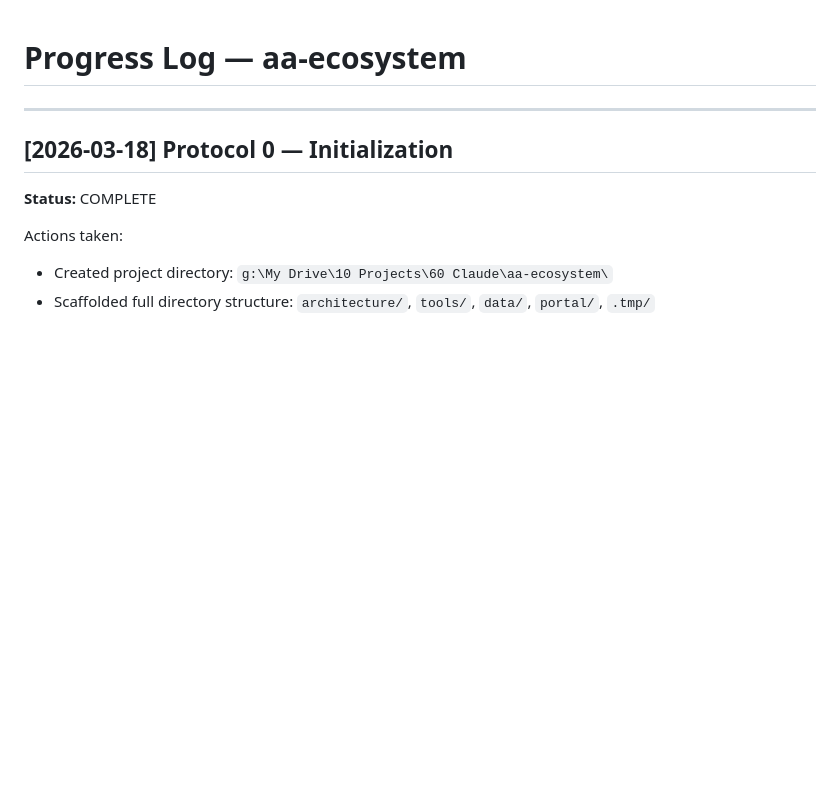
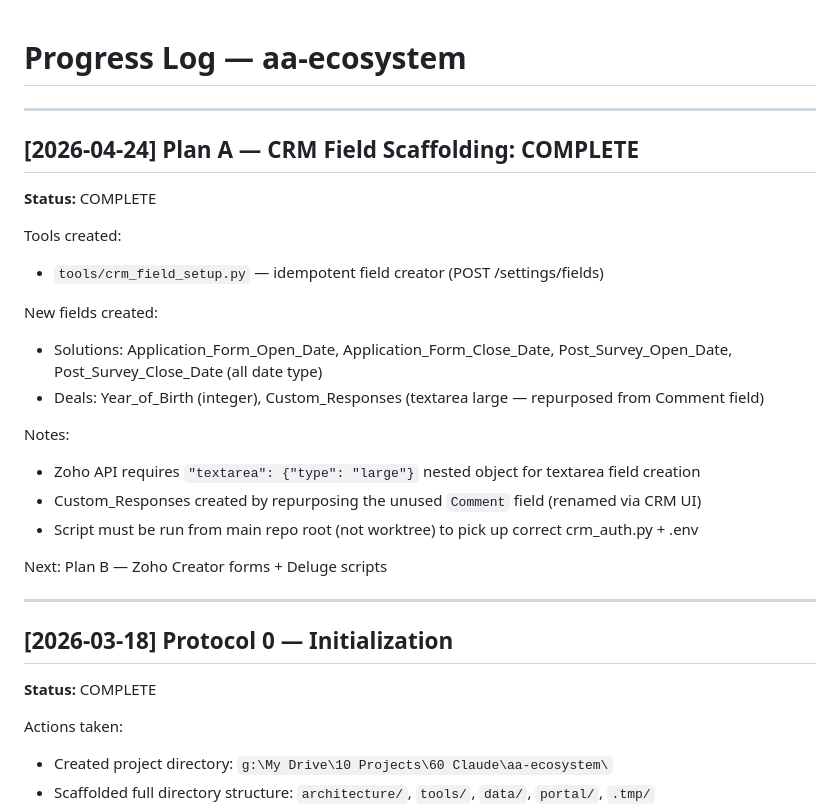
Before and after one commit to leonnel18/aa-ecosystem, a Markdown page: progress.md, the part around the change. Rendered like a GitHub page; blank space fills up the shorter version.

Commit message:
docs: log Plan A CRM field scaffolding complete

```diff
--- a/progress.md
+++ b/progress.md
@@ -1,4 +1,25 @@
 # Progress Log — aa-ecosystem
+
+---
+
+## [2026-04-24] Plan A — CRM Field Scaffolding: COMPLETE
+
+**Status:** COMPLETE
+
+Tools created:
+- `tools/crm_field_setup.py` — idempotent field creator (POST /settings/fields)
+
+New fields created:
+- Solutions: Application_Form_Open_Date, Application_Form_Close_Date,
+             Post_Survey_Open_Date, Post_Survey_Close_Date (all date type)
+- Deals: Year_of_Birth (integer), Custom_Responses (textarea large — repurposed from Comment field)
+
+Notes:
+- Zoho API requires `"textarea": {"type": "large"}` nested object for textarea field creation
+- Custom_Responses created by repurposing the unused `Comment` field (renamed via CRM UI)
+- Script must be run from main repo root (not worktree) to pick up correct crm_auth.py + .env
+
+Next: Plan B — Zoho Creator forms + Deluge scripts
 
 ---
 
```
